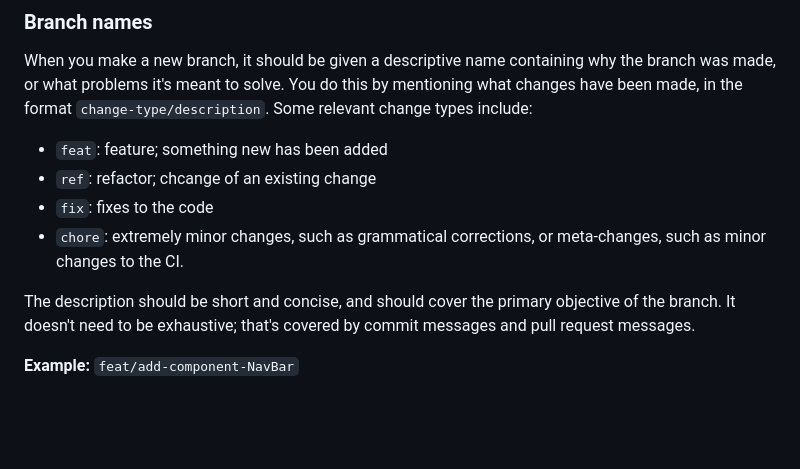
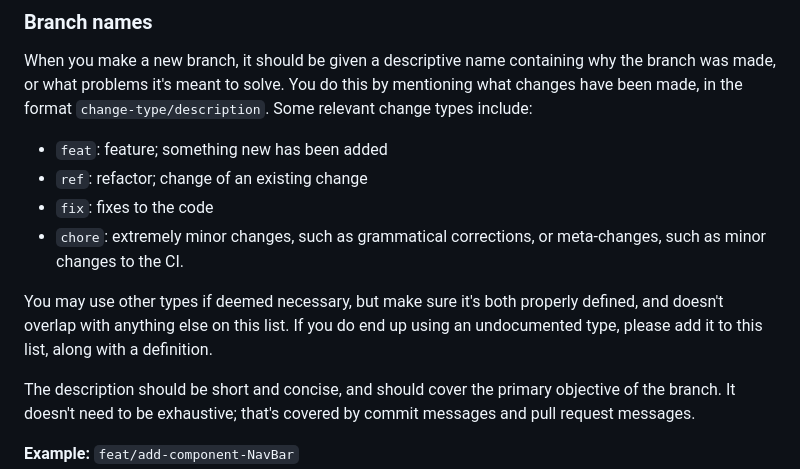
Before and after one commit to simeeid/TDT4290Group1, a Markdown page: miscellaneous/repo_practices.md, the part around the change. Rendered like a GitHub page; blank space fills up the shorter version.

Commit message:
Minor note on types

```diff
--- a/miscellaneous/repo_practices.md
+++ b/miscellaneous/repo_practices.md
@@ -70,9 +70,11 @@ It is not required to mention co-authors in the commit messages, but this signal
 When you make a new branch, it should be given a descriptive name containing why the branch was made, or what problems it's meant to solve. You do this by mentioning what changes have been made, in the format `change-type/description`. Some relevant change types include:
 
 * `feat`: feature; something new has been added
-* `ref`: refactor; chcange of an existing change
+* `ref`: refactor; change of an existing change
 * `fix`: fixes to the code
 * `chore`: extremely minor changes, such as grammatical corrections, or meta-changes, such as minor changes to the CI.
+
+You may use other types if deemed necessary, but make sure it's  both properly defined, and doesn't overlap with anything else on this list. If you do end up using an undocumented type, please add it to this list, along with a definition.
 
 The description should be short and concise, and should cover the primary objective of the branch. It doesn't need to be exhaustive; that's covered by commit messages and pull request messages.
 
```
